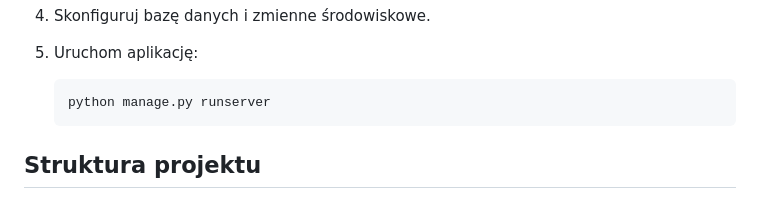
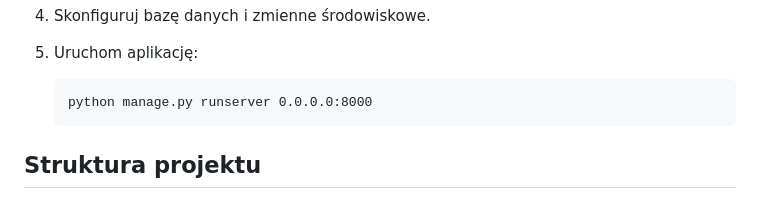
Before and after one commit to SettBacc/Lubella, a Markdown page: README.md, the part around the change. Rendered like a GitHub page.

````diff
--- a/README.md
+++ b/README.md
@@ -48,7 +48,7 @@ przez klientów zewnętrznych firm oraz umożliwi monitorowanie stanu magazynu l
 
 5. Uruchom aplikację:
     ```
-    python manage.py runserver
+    python manage.py runserver 0.0.0.0:8000
     ```
 
 
````
